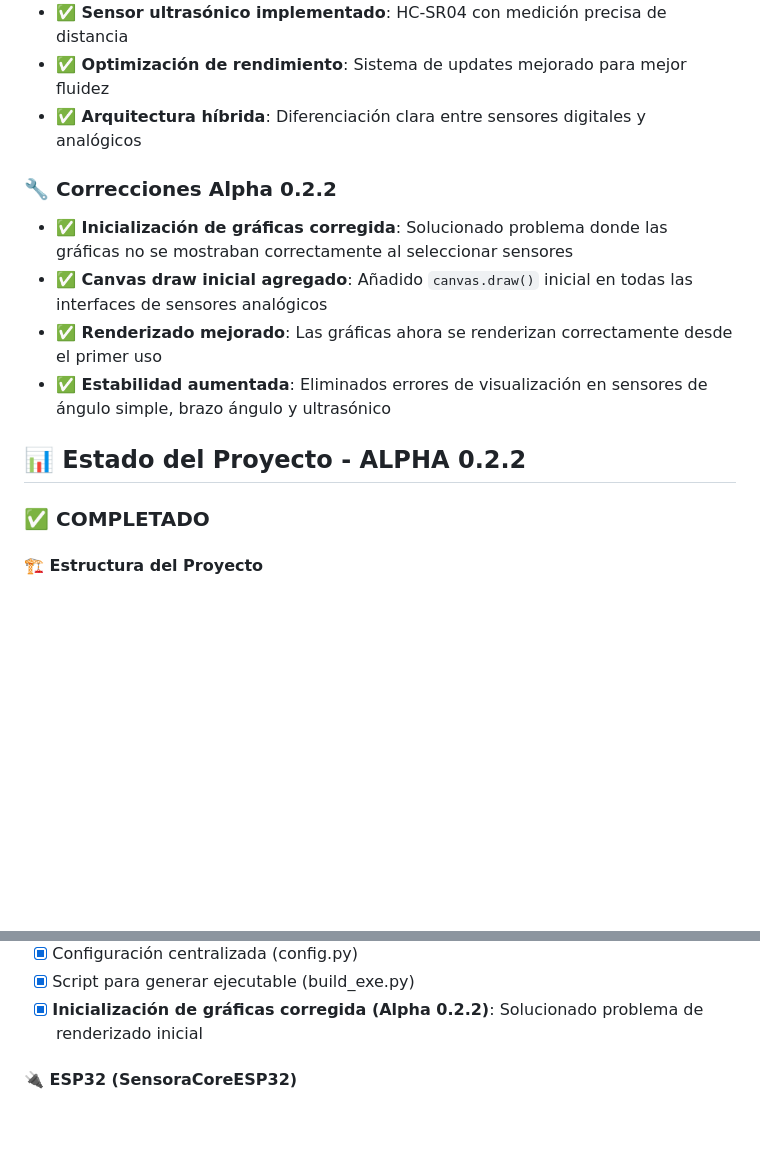
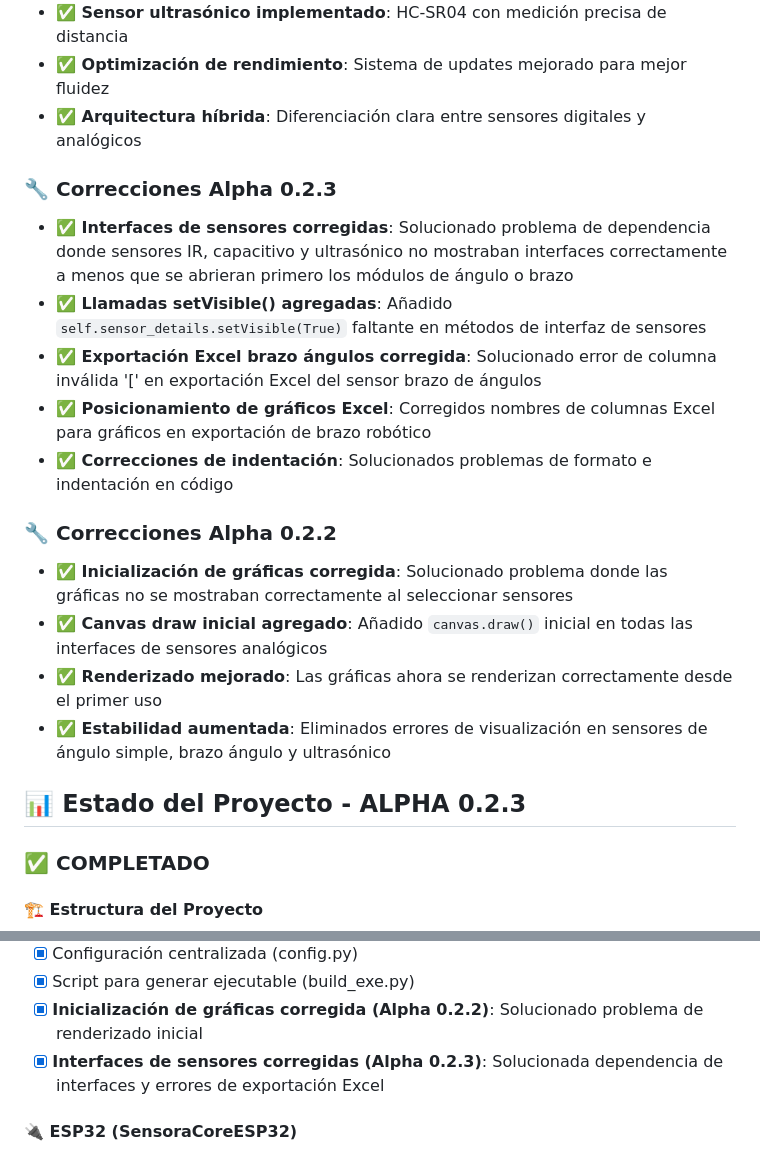
Before and after one commit to YamithR/SensoraCore, a Markdown page: README.md, 2 parts joined by grey strips. GitHub-like rendering; blank space fills up the shorter version.

```diff
--- a/README.md
+++ b/README.md
@@ -57,13 +57,20 @@ SensoraCore es un sistema de monitoreo de sensores que conecta un ESP32 ejecutan
 - **✅ Optimización de rendimiento**: Sistema de updates mejorado para mejor fluidez
 - **✅ Arquitectura híbrida**: Diferenciación clara entre sensores digitales y analógicos
 
+### 🔧 Correcciones Alpha 0.2.3
+- **✅ Interfaces de sensores corregidas**: Solucionado problema de dependencia donde sensores IR, capacitivo y ultrasónico no mostraban interfaces correctamente a menos que se abrieran primero los módulos de ángulo o brazo
+- **✅ Llamadas setVisible() agregadas**: Añadido `self.sensor_details.setVisible(True)` faltante en métodos de interfaz de sensores
+- **✅ Exportación Excel brazo ángulos corregida**: Solucionado error de columna inválida '[' en exportación Excel del sensor brazo de ángulos
+- **✅ Posicionamiento de gráficos Excel**: Corregidos nombres de columnas Excel para gráficos en exportación de brazo robótico
+- **✅ Correcciones de indentación**: Solucionados problemas de formato e indentación en código
+
 ### 🔧 Correcciones Alpha 0.2.2
 - **✅ Inicialización de gráficas corregida**: Solucionado problema donde las gráficas no se mostraban correctamente al seleccionar sensores
 - **✅ Canvas draw inicial agregado**: Añadido `canvas.draw()` inicial en todas las interfaces de sensores analógicos
 - **✅ Renderizado mejorado**: Las gráficas ahora se renderizan correctamente desde el primer uso
 - **✅ Estabilidad aumentada**: Eliminados errores de visualización en sensores de ángulo simple, brazo ángulo y ultrasónico
 
-## 📊 Estado del Proyecto - ALPHA 0.2.2
+## 📊 Estado del Proyecto - ALPHA 0.2.3
 
 ### ✅ COMPLETADO
 
@@ -93,6 +100,7 @@ SensoraCore es un sistema de monitoreo de sensores que conecta un ESP32 ejecutan
 - [x] Configuración centralizada (config.py)
 - [x] Script para generar ejecutable (build_exe.py)
 - [x] **Inicialización de gráficas corregida (Alpha 0.2.2)**: Solucionado problema de renderizado inicial
+- [x] **Interfaces de sensores corregidas (Alpha 0.2.3)**: Solucionada dependencia de interfaces y errores de exportación Excel
 
 #### 🔌 ESP32 (SensoraCoreESP32)
 - [x] Código MicroPython funcional
```
Also changed, not shown: other parts of README.md (+34 -6 lines), QUICKSTART.md (+40 -8 lines).
